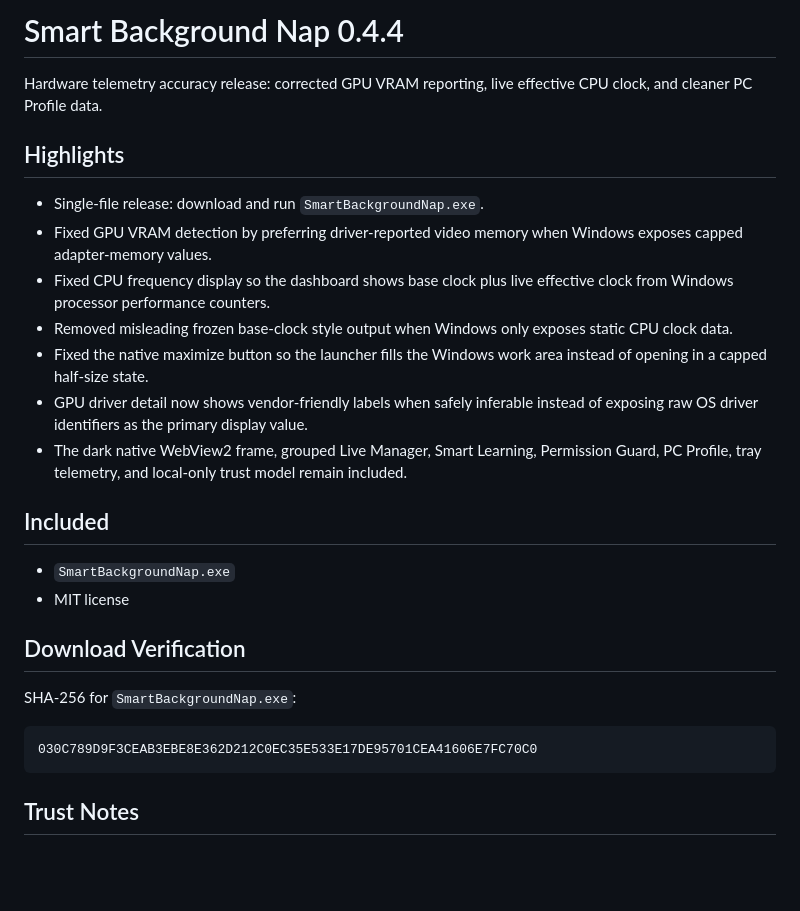
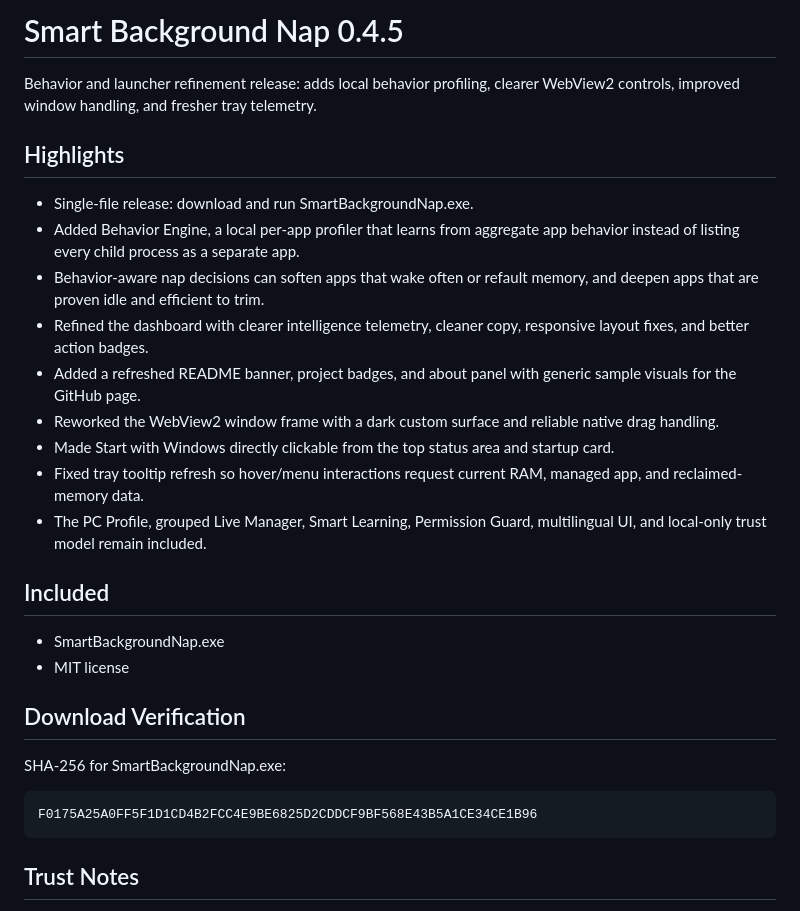
Before and after one commit to kingkaozydev/smart-background-nap, a Markdown page: RELEASE_NOTES.md, the part around the change. Rendered like a GitHub page; blank space fills up the shorter version.

Commit message:
Release Smart Background Nap 0.4.5

````diff
--- a/RELEASE_NOTES.md
+++ b/RELEASE_NOTES.md
@@ -1,28 +1,30 @@
-# Smart Background Nap 0.4.4
+# Smart Background Nap 0.4.5
 
-Hardware telemetry accuracy release: corrected GPU VRAM reporting, live effective CPU clock, and cleaner PC Profile data.
+Behavior and launcher refinement release: adds local behavior profiling, clearer WebView2 controls, improved window handling, and fresher tray telemetry.
 
 ## Highlights
 
-- Single-file release: download and run `SmartBackgroundNap.exe`.
-- Fixed GPU VRAM detection by preferring driver-reported video memory when Windows exposes capped adapter-memory values.
-- Fixed CPU frequency display so the dashboard shows base clock plus live effective clock from Windows processor performance counters.
-- Removed misleading frozen base-clock style output when Windows only exposes static CPU clock data.
-- Fixed the native maximize button so the launcher fills the Windows work area instead of opening in a capped half-size state.
-- GPU driver detail now shows vendor-friendly labels when safely inferable instead of exposing raw OS driver identifiers as the primary display value.
-- The dark native WebView2 frame, grouped Live Manager, Smart Learning, Permission Guard, PC Profile, tray telemetry, and local-only trust model remain included.
+- Single-file release: download and run SmartBackgroundNap.exe.
+- Added Behavior Engine, a local per-app profiler that learns from aggregate app behavior instead of listing every child process as a separate app.
+- Behavior-aware nap decisions can soften apps that wake often or refault memory, and deepen apps that are proven idle and efficient to trim.
+- Refined the dashboard with clearer intelligence telemetry, cleaner copy, responsive layout fixes, and better action badges.
+- Added a refreshed README banner, project badges, and about panel with generic sample visuals for the GitHub page.
+- Reworked the WebView2 window frame with a dark custom surface and reliable native drag handling.
+- Made Start with Windows directly clickable from the top status area and startup card.
+- Fixed tray tooltip refresh so hover/menu interactions request current RAM, managed app, and reclaimed-memory data.
+- The PC Profile, grouped Live Manager, Smart Learning, Permission Guard, multilingual UI, and local-only trust model remain included.
 
 ## Included
 
-- `SmartBackgroundNap.exe`
+- SmartBackgroundNap.exe
 - MIT license
 
 ## Download Verification
 
-SHA-256 for `SmartBackgroundNap.exe`:
+SHA-256 for SmartBackgroundNap.exe:
 
 ```text
-030C789D9F3CEAB3EBE8E362D212C0EC35E533E17DE95701CEA41606E7FC70C0
+F0175A25A0FF5F1D1CD4B2FCC4E9BE6825D2CDDCF9BF568E43B5A1CE34CE1B96
 ```
 
 ## Trust Notes
````
Also changed, not shown: CHANGELOG.md (+10 -0 lines), README.md (+13 -1 lines), docs/images/smart-nap-about-panel.png (added), docs/images/smart-nap-social-preview.png, 6 other files.
